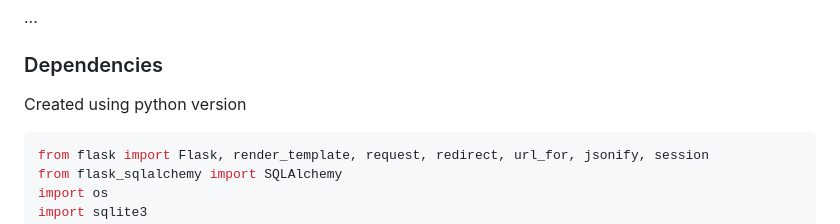
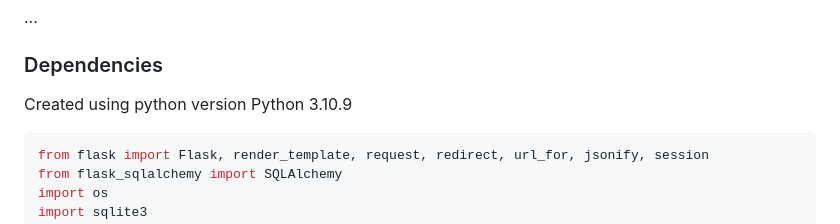
Before and after one commit to TheSultan9000/CNN-LLM-Flask-application, a Markdown page: README.md, the part around the change. Rendered like a GitHub page.

````diff
--- a/README.md
+++ b/README.md
@@ -74,7 +74,7 @@ Tamplates-
 
 ...
 ### Dependencies
-Created using python version
+Created using python version Python 3.10.9
 ```python
 from flask import Flask, render_template, request, redirect, url_for, jsonify, session
 from flask_sqlalchemy import SQLAlchemy
````
